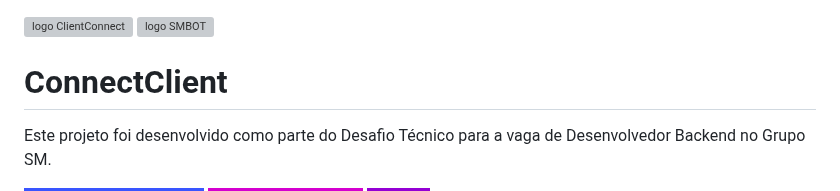
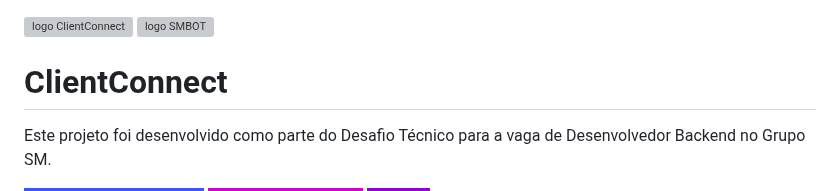
Before and after one commit to matheusbanqueiro/desafio-smbot, a Markdown page: README.md, the part around the change. GitHub-like rendering; badges without logos; grey boxes are pictures that could not be loaded.

```diff
--- a/README.md
+++ b/README.md
@@ -3,7 +3,7 @@
   <img width="120" height="120" align="right" alt="logo SMBOT" src="https://github.com/user-attachments/assets/0893b658-341e-4d28-91a5-b994cb06ecf2">
 </a>
 
-# ConnectClient
+# ClientConnect
 
 Este projeto foi desenvolvido como parte do Desafio Técnico para a vaga de Desenvolvedor Backend no Grupo SM.
 
```
